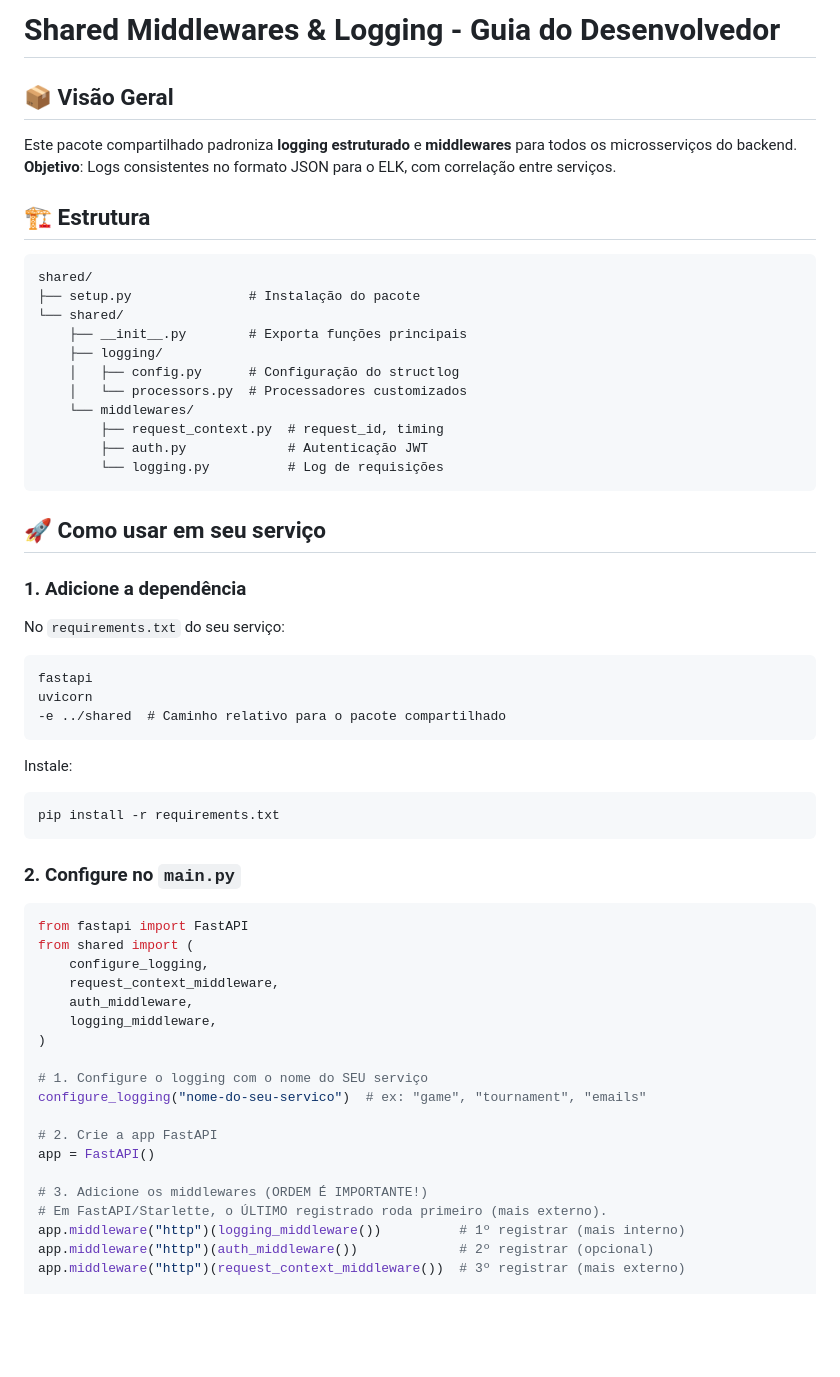
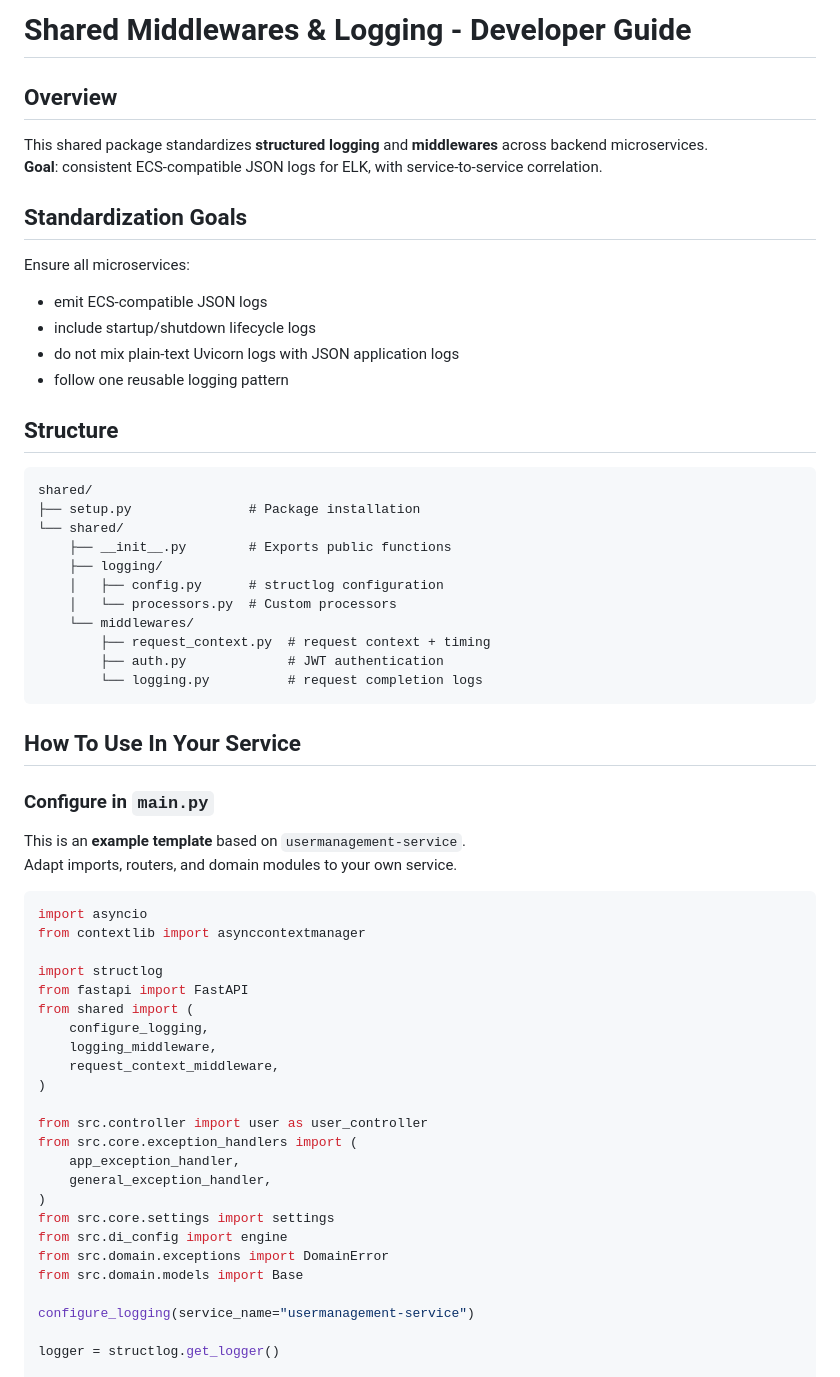
Before and after one commit to transcendence4two/Transcendence, a Markdown page: backend/shared/DEV_DOC.md, the part around one of its changes. GitHub-like rendering; blank space fills up the shorter version.

````diff
--- a/backend/shared/DEV_DOC.md
+++ b/backend/shared/DEV_DOC.md
@@ -1,64 +1,65 @@
-# Shared Middlewares & Logging - Guia do Desenvolvedor
+# Shared Middlewares & Logging - Developer Guide
 
-## 📦 Visão Geral
+## Overview
 
-Este pacote compartilhado padroniza **logging estruturado** e **middlewares** para todos os microsserviços do backend.
-**Objetivo**: Logs consistentes no formato JSON para o ELK, com correlação entre serviços.
+This shared package standardizes **structured logging** and **middlewares** across backend microservices.
+**Goal**: consistent ECS-compatible JSON logs for ELK, with service-to-service correlation.
 
-## 🏗️ Estrutura
+## Standardization Goals
 
-```
+Ensure all microservices:
+
+- emit ECS-compatible JSON logs
+- include startup/shutdown lifecycle logs
+- do not mix plain-text Uvicorn logs with JSON application logs
+- follow one reusable logging pattern
+
+## Structure
+
+```text
 shared/
-├── setup.py               # Instalação do pacote
+├── setup.py               # Package installation
 └── shared/
-    ├── __init__.py        # Exporta funções principais
+    ├── __init__.py        # Exports public functions
     ├── logging/
-    │   ├── config.py      # Configuração do structlog
-    │   └── processors.py  # Processadores customizados
+    │   ├── config.py      # structlog configuration
+    │   └── processors.py  # Custom processors
     └── middlewares/
-        ├── request_context.py  # request_id, timing
-        ├── auth.py             # Autenticação JWT
-        └── logging.py          # Log de requisições
+        ├── request_context.py  # request context + timing
+        ├── auth.py             # JWT authentication
+        └── logging.py          # request completion logs
 ```
 
-## 🚀 Como usar em seu serviço
+## How To Use In Your Service
 
-### 1. Adicione a dependência
+### Configure in `main.py`
 
-No `requirements.txt` do seu serviço:
-
-```txt
-fastapi
-uvicorn
--e ../shared  # Caminho relativo para o pacote compartilhado
-```
-
-Instale:
-
-```bash
-pip install -r requirements.txt
-```
-
-### 2. Configure no `main.py`
+This is an **example template** based on `usermanagement-service`.
+Adapt imports, routers, and domain modules to your own service.
 
 ```python
+import asyncio
+from contextlib import asynccontextmanager
+
+import structlog
 from fastapi import FastAPI
 from shared import (
     configure_logging,
+    logging_middleware,
     request_context_middleware,
-    auth_middleware,
-    logging_middleware,
 )
 
-# 1. Configure o logging com o nome do SEU serviço
-configure_logging("nome-do-seu-servico")  # ex: "game", "tournament", "emails"
+from src.controller import user as user_controller
+from src.core.exception_handlers import (
+    app_exception_handler,
+    general_exception_handler,
+)
+from src.core.settings import settings
+from src.di_config import engine
+from src.domain.exceptions import DomainError
+from src.domain.models import Base
 
-# 2. Crie a app FastAPI
-app = FastAPI()
+configure_logging(service_name="usermanagement-service")
 
-# 3. Adicione os middlewares (ORDEM É IMPORTANTE!)
-# Em FastAPI/Starlette, o ÚLTIMO registrado roda primeiro (mais externo).
-app.middleware("http")(logging_middleware())          # 1º registrar (mais interno)
-app.middleware("http")(auth_middleware())             # 2º registrar (opcional)
-app.middleware("http")(request_context_middleware())  # 3º registrar (mais externo)
+logger = structlog.get_logger()
 
````
Also changed, not shown: other parts of backend/shared/DEV_DOC.md (+155 -88 lines).
